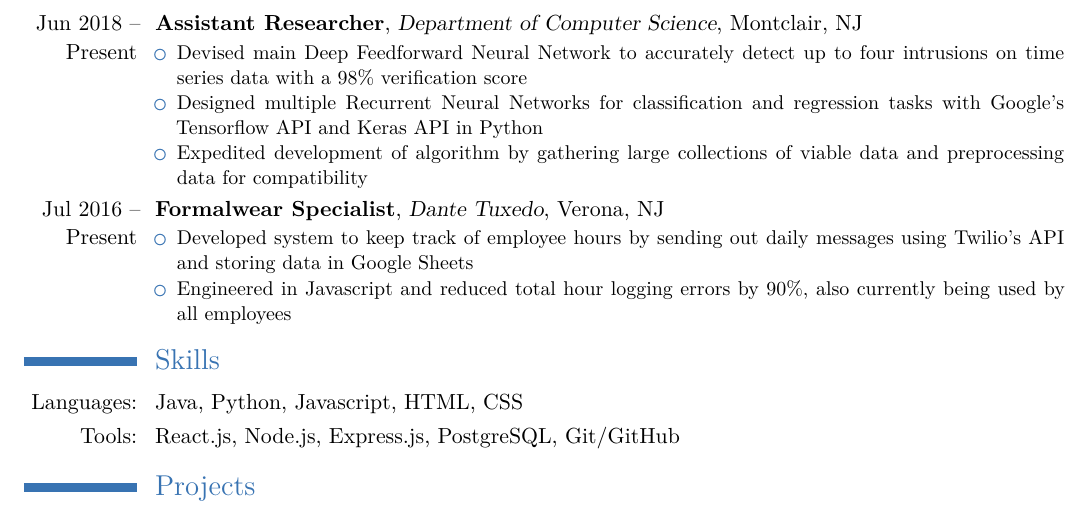
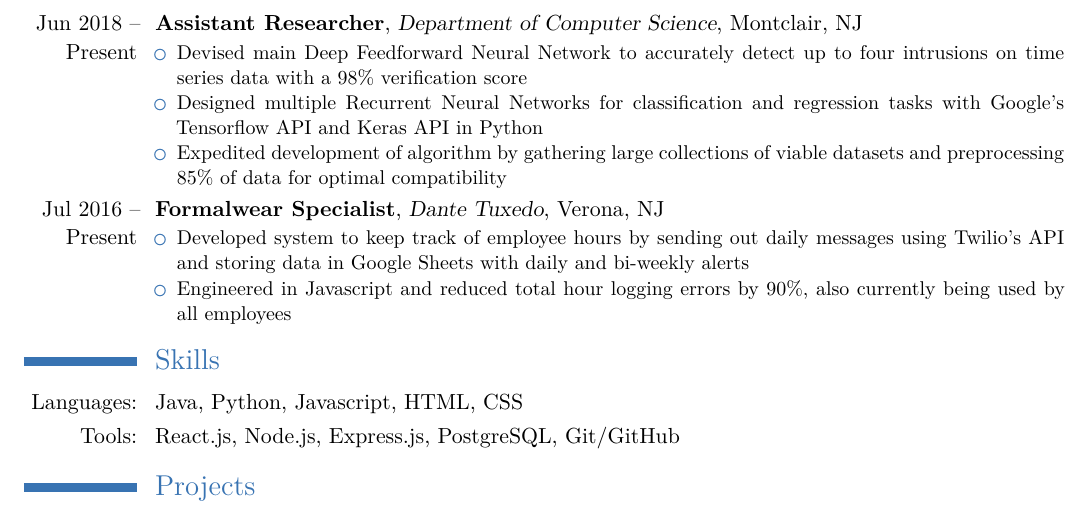
Before and after one commit to lpainton/AadilGlasswalaResume, a LaTeX CV (Aadil Glasswala Resume.tex): part of the page, cut so that both start at the same text. Compiled offline with XeLaTeX; a missing font is replaced by an installed copy or a similar font.

Commit message:
updated research assistant section

```diff
--- a/Aadil Glasswala Resume.tex
+++ b/Aadil Glasswala Resume.tex
@@ -47,12 +47,12 @@
     \begin{itemize}
       \item Devised main Deep Feedforward Neural Network to accurately detect up to four intrusions on time series data with a 98\% verification score
       \item Designed multiple Recurrent Neural Networks for classification and regression tasks with Google's Tensorflow API and Keras API in Python
-      \item Expedited development of algorithm by gathering large collections of viable data and preprocessing data for compatibility
+      \item Expedited development of algorithm by gathering large collections of viable datasets and preprocessing 85\% of data for optimal compatibility
     \end{itemize}
  }
  \cventry{Jul 2016 -- Present}{Formalwear Specialist}{Dante Tuxedo}{Verona, NJ}{}{
    \begin{itemize}
-    \item Developed system to keep track of employee hours by sending out daily messages using Twilio's API and storing data in Google Sheets
+    \item Developed system to keep track of employee hours by sending out daily messages using Twilio's API and storing data in Google Sheets with daily and bi-weekly alerts
     \item Engineered in Javascript and reduced total hour logging errors by 90\%, also currently being used by all employees
   \end{itemize}
 }
```
Also changed, not shown: Aadil Glasswala Resume.pdf, 2 other files.
